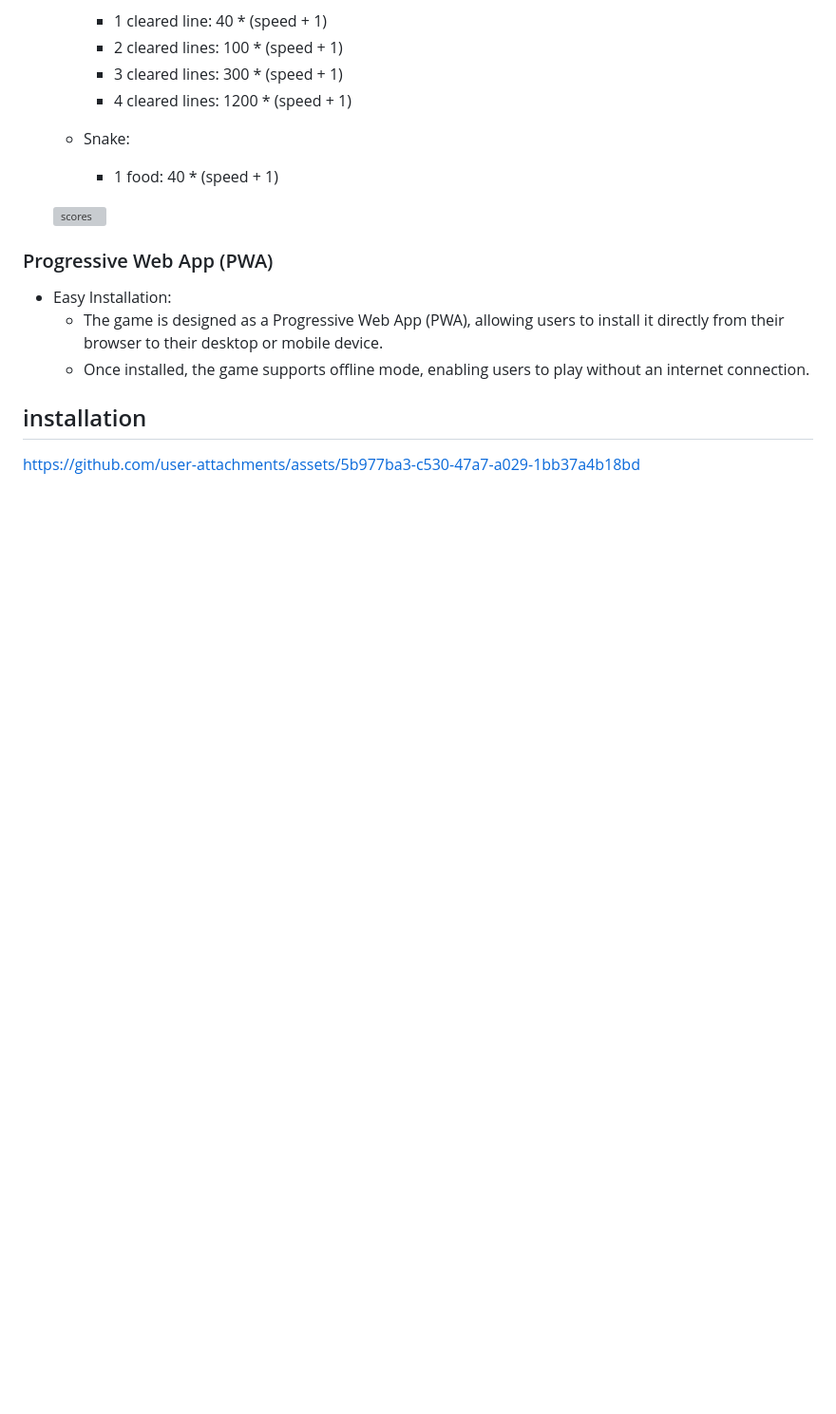
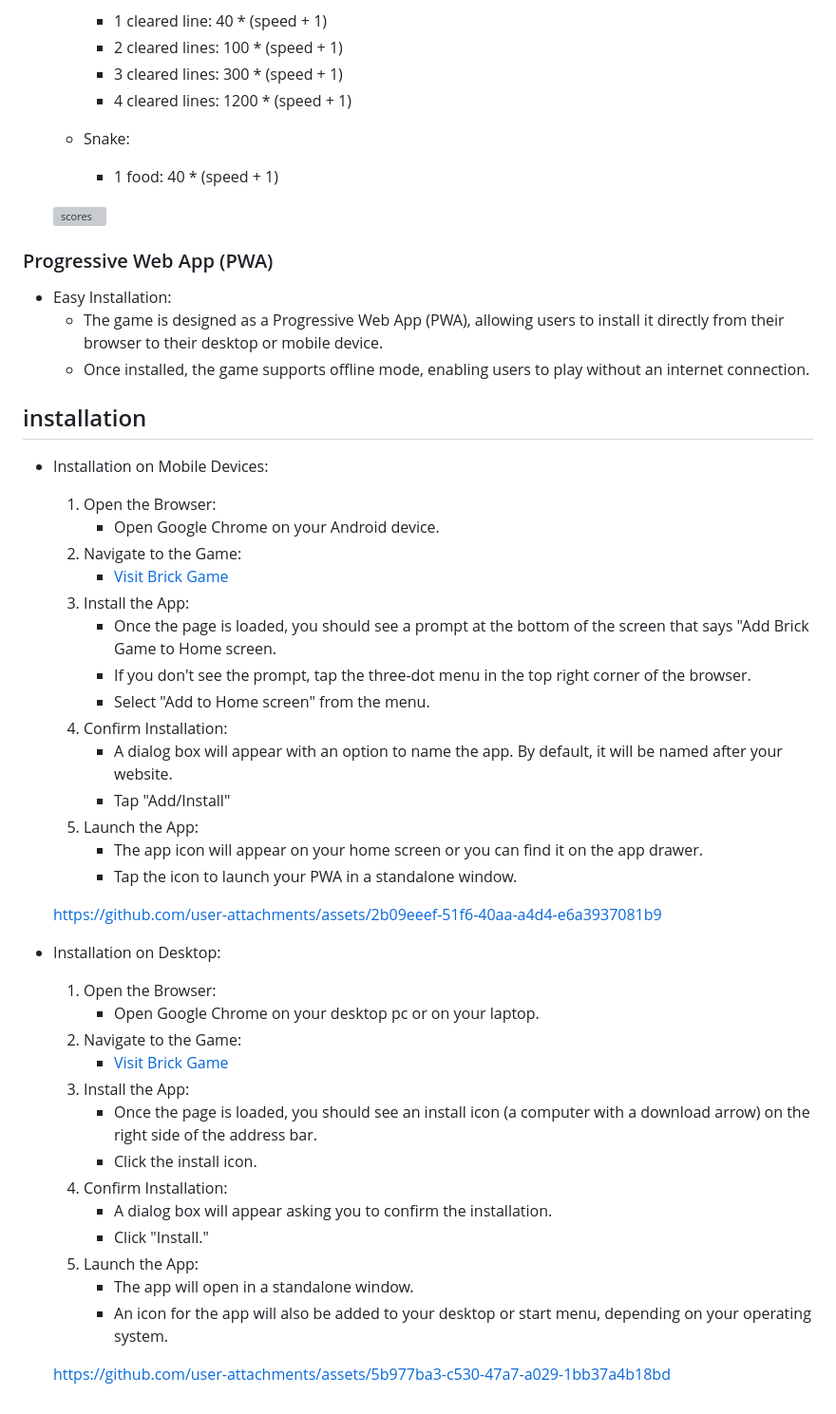
Before and after one commit to tibssy/brick-game, a Markdown page: README.md, the part around the change. Shown: that part at 95% size. GitHub-like rendering; blank space fills up the shorter version; grey boxes are pictures that could not be loaded.

Commit message:
Update readme with video about installation on mobile and desktop devices

```diff
--- a/README.md
+++ b/README.md
@@ -156,4 +156,39 @@ As a returning visitor to Brick Game, I want to:
 
 ## installation
 
-https://github.com/user-attachments/assets/5b977ba3-c530-47a7-a029-1bb37a4b18bd
+-   Installation on Mobile Devices:
+
+    1. Open the Browser:
+        - Open Google Chrome on your Android device.
+    2. Navigate to the Game:
+        - [Visit Brick Game](https://tibssy.github.io/brick-game)
+    3. Install the App:
+        - Once the page is loaded, you should see a prompt at the bottom of the screen that says "Add Brick Game to Home screen.
+        - If you don't see the prompt, tap the three-dot menu in the top right corner of the browser.
+        - Select "Add to Home screen" from the menu.
+    4. Confirm Installation:
+        - A dialog box will appear with an option to name the app. By default, it will be named after your website.
+        - Tap "Add/Install"
+    5. Launch the App:
+        - The app icon will appear on your home screen or you can find it on the app drawer.
+        - Tap the icon to launch your PWA in a standalone window.
+
+    https://github.com/user-attachments/assets/2b09eeef-51f6-40aa-a4d4-e6a3937081b9
+
+-   Installation on Desktop:
+
+    1. Open the Browser:
+        - Open Google Chrome on your desktop pc or on your laptop.
+    2. Navigate to the Game:
+        - [Visit Brick Game](https://tibssy.github.io/brick-game)
+    3. Install the App:
+        - Once the page is loaded, you should see an install icon (a computer with a download arrow) on the right side of the address bar.
+        - Click the install icon.
+    4. Confirm Installation:
+        - A dialog box will appear asking you to confirm the installation.
+        - Click "Install."
+    5. Launch the App:
+        - The app will open in a standalone window.
+        - An icon for the app will also be added to your desktop or start menu, depending on your operating system.
+
+    https://github.com/user-attachments/assets/5b977ba3-c530-47a7-a029-1bb37a4b18bd
```
